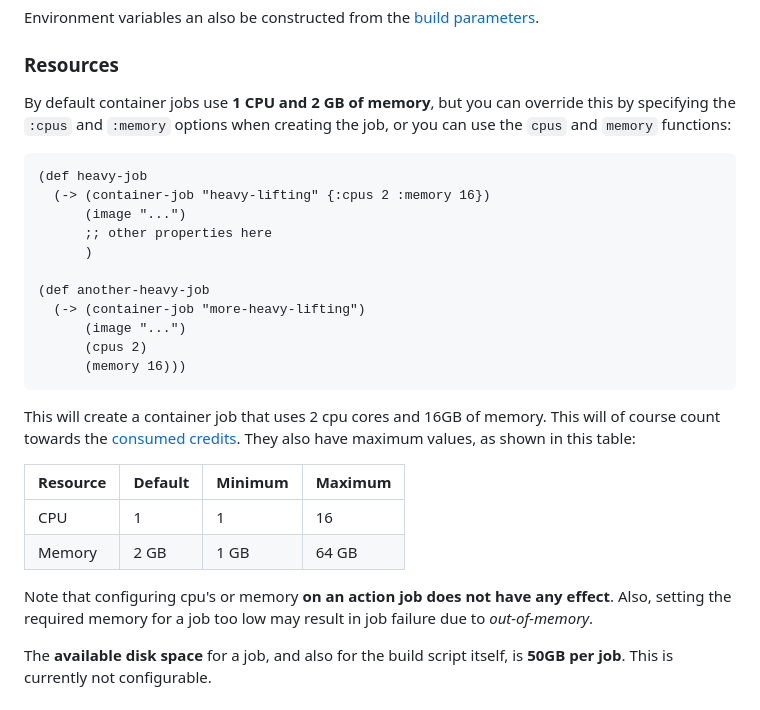
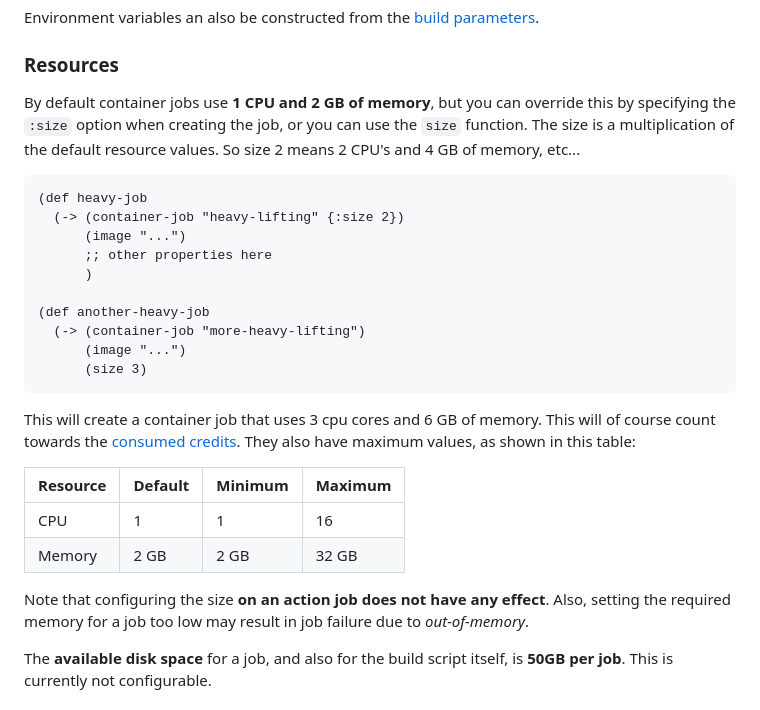
Before and after one commit to monkey-projects/website, a Markdown page: docs/content/jobs.md, the part around the change. GitHub-like rendering.

Commit message:
Job size instead of cpu/mem

````diff
--- a/docs/content/jobs.md
+++ b/docs/content/jobs.md
@@ -204,12 +204,13 @@ Environment variables an also be constructed from the [build parameters](params)
 ### Resources
 
 By default container jobs use **1 CPU and 2 GB of memory**, but you can override
-this by specifying the `:cpus` and `:memory` options when creating the job, or you
-can use the `cpus` and `memory` functions:
+this by specifying the `:size` option when creating the job, or you can use the
+`size` function.  The size is a multiplication of the default resource values.
+So size 2 means 2 CPU's and 4 GB of memory, etc...
 
 ```clojure
 (def heavy-job
-  (-> (container-job "heavy-lifting" {:cpus 2 :memory 16})
+  (-> (container-job "heavy-lifting" {:size 2})
       (image "...")
       ;; other properties here
       )
@@ -217,19 +218,18 @@ can use the `cpus` and `memory` functions:
 (def another-heavy-job
   (-> (container-job "more-heavy-lifting")
       (image "...")
-      (cpus 2)
-      (memory 16)))
+      (size 3)
 ```
-This will create a container job that uses 2 cpu cores and 16GB of memory.  This will
+This will create a container job that uses 3 cpu cores and 6 GB of memory.  This will
 of course count towards the [consumed credits](pricing).  They also have maximum
 values, as shown in this table:
 
 |Resource|Default|Minimum|Maximum|
 |---|---|---|---|
 |CPU|1|1|16|
-|Memory|2 GB|1 GB|64 GB|
+|Memory|2 GB|2 GB|32 GB|
 
-Note that configuring cpu's or memory **on an action job does not have any effect**.
+Note that configuring the size **on an action job does not have any effect**.
 Also, setting the required memory for a job too low may result in job failure due to
 *out-of-memory*.
 
````
